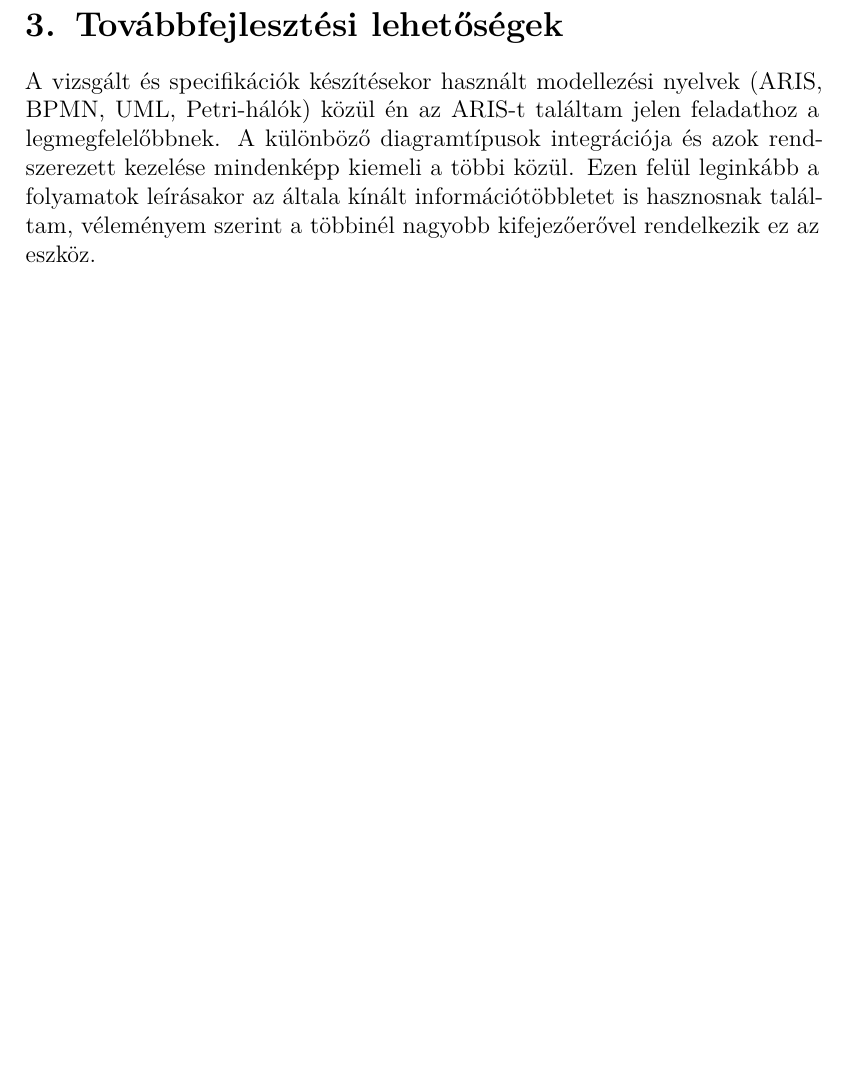
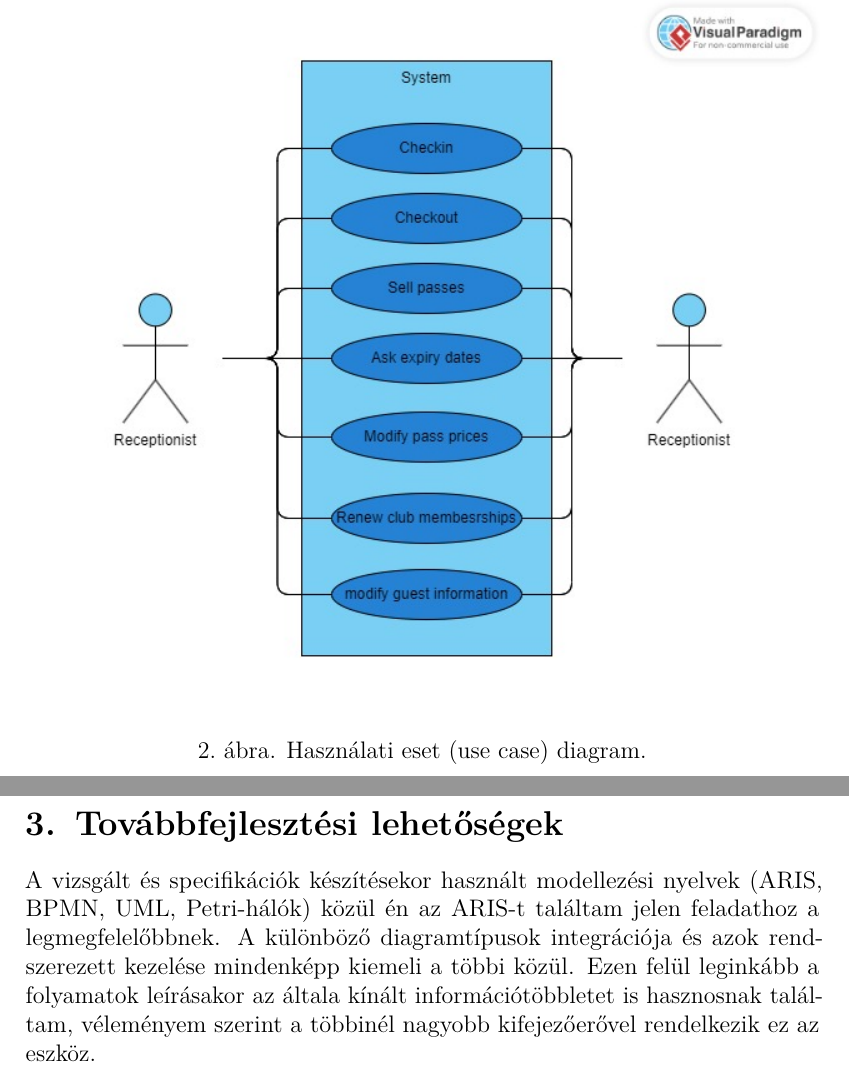
Before and after one commit to bombifighter/purescript-gym, a LaTeX thesis (TeX/diplomamunka.tex): part of page 10 of 12 before the commit and two parts of pages 10 and 11 of 13 after it, the two joined at a grey line, cut at the place of the change, the shorter picture padded with empty space. Compiled offline with pdfLaTeX.

Commit message:
added use case diagram

```diff
--- a/TeX/diplomamunka.tex
+++ b/TeX/diplomamunka.tex
@@ -214,6 +214,12 @@ Frontend és backend fejlesztésre egyaránt alkalmas lehet \cite{CS}.
 \caption{A szoftver adatbázis modellje.}
 \end{figure}
 
+\begin{figure}
+\includegraphics[width=\textwidth]{usecase}
+\caption{Használati eset (use case) diagram. }
+\end{figure}
+
+
 \newpage
 \section{Továbbfejlesztési lehetőségek}
 
```
Also changed, not shown: TeX/diplomamunka.pdf, TeX/images/usecase.jpg (added).
